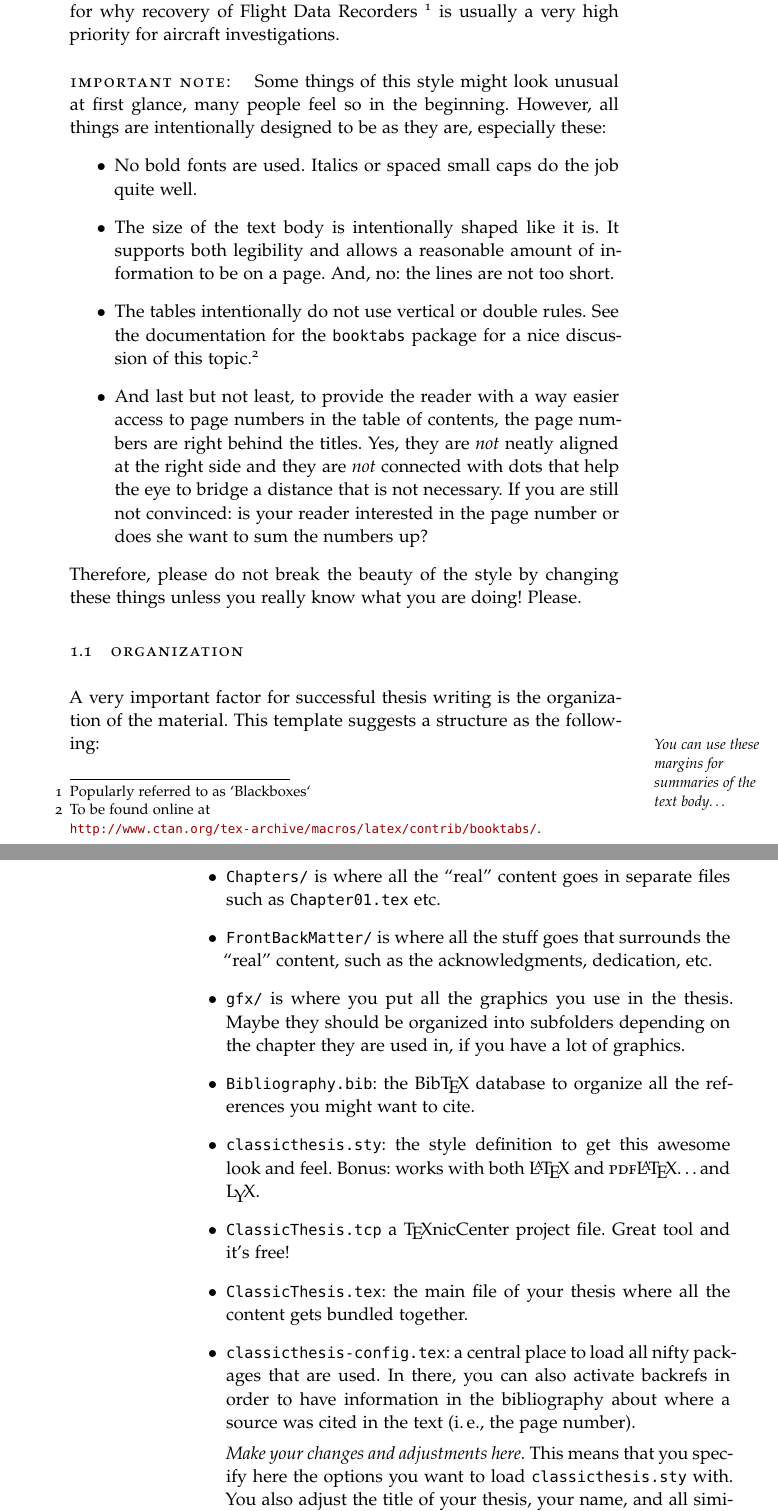
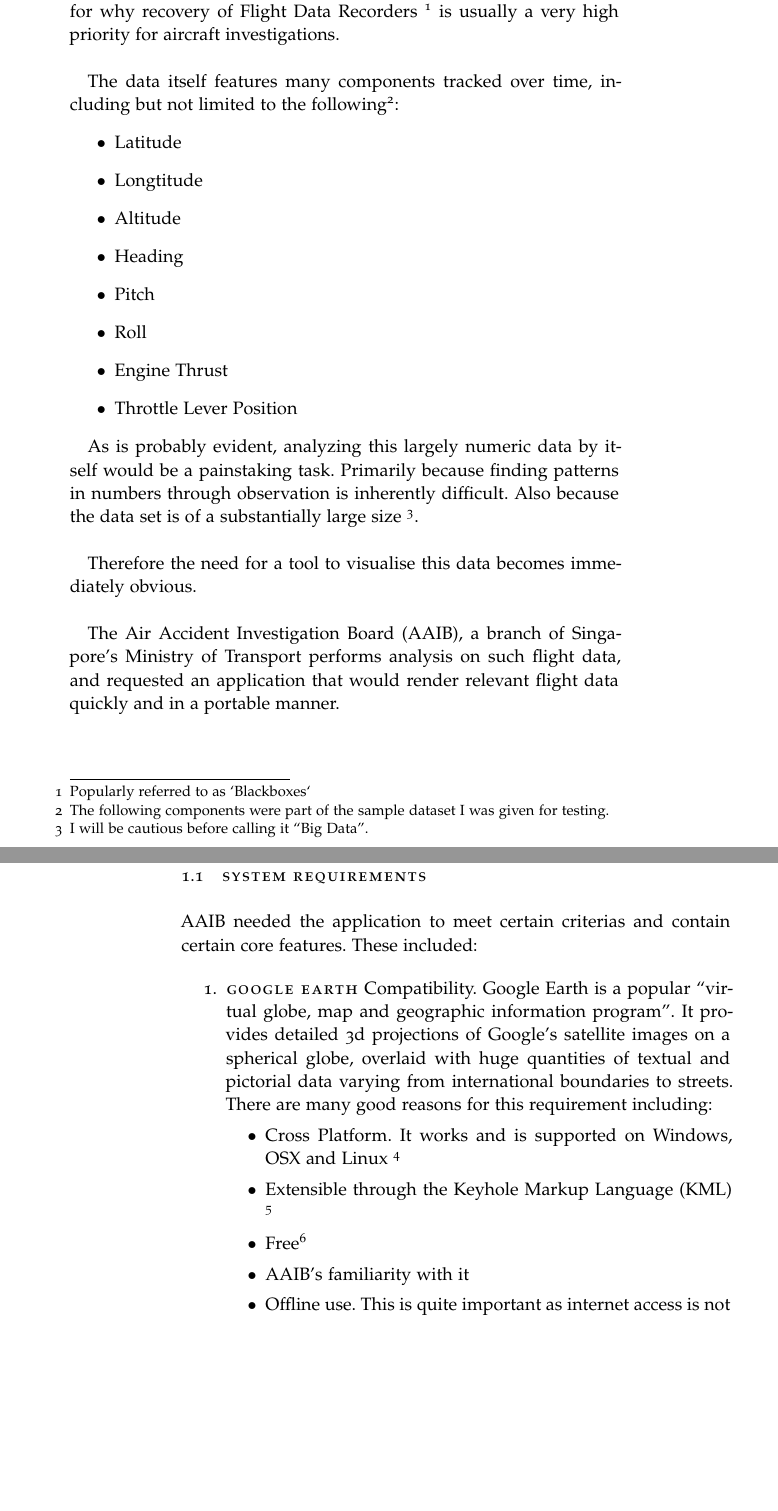
Before and after one commit to olenhad/fyp-report, a LaTeX thesis (main.tex, which reads Chapters/Chapter01.tex): two parts of pages 17 and 18 of 39, joined at a grey line, cut so that both start at the same text, the shorter picture padded with empty space. The pictures show the PDF file main.pdf that the author committed with the source.

Commit message:
intro WIp

```diff
--- a/Chapters/Chapter01.tex
+++ b/Chapters/Chapter01.tex
@@ -21,18 +21,22 @@ The data itself features many components tracked over time, including but not li
 \item Throttle Lever Position
 \end{itemize}
 
-As is probably evident, analyzing this largely numeric data by itself would be a painstaking task. Primarily because finding patterns in numbers through observation is inherently difficult. Also because the data set is of a substantially large size \footnote{I will be cautious before calling it `Big Data`. }. \\
+As is probably evident, analyzing this largely numeric data by itself would be a painstaking task. Primarily because finding patterns in numbers through observation is inherently difficult. Also because the data set is of a substantially large size \footnote{I will be cautious before calling it ``Big Data''. }. \\
 
 Therefore the need for a tool to visualise this data becomes immediately obvious. \\
 
+The Air Accident Investigation Board (AAIB), a branch of Singapore's Ministry of Transport performs analysis on such flight data, and requested an application that would render relevant flight data quickly and in a portable manner. \\
 
+\section{System Requirements}
 
-\paragraph{Important Note:} Some things of this style might look unusual at first glance, many people feel so in the beginning. However, all things are intentionally designed to be as they are, especially these:
-\begin{itemize}
-\item No bold fonts are used. Italics or spaced small caps do the job quite well.
-\item The size of the text body is intentionally shaped like it is. It supports both legibility and allows a reasonable amount of information to be on a page. And, no: the lines are not too short.
-\item The tables intentionally do not use vertical or double rules. See the documentation for the \texttt{booktabs} package for a nice discussion of this topic.\footnote{To be found online at \\ \url{http://www.ctan.org/tex-archive/macros/latex/contrib/booktabs/}.}
-\item And last but not least, to provide the reader with a way easier access to page numbers in the table of contents, the page numbers are right behind the titles. Yes, they are \emph{not} neatly aligned at the right side and they are \emph{not} connected with dots that help the eye to bridge a distance that is not necessary. If you are still not convinced: is your reader interested in the page number or does she want to sum the numbers up?
-\end{itemize}
+AAIB needed the application to meet certain criterias and contain certain core features. These included:
 
-\noindent Therefore, please do not break the beauty of the style by changing these things unless you really know what you are doing! Please.
+\begin{enumerate}
+  \item \spacedlowsmallcaps{Google Earth} Compatibility. Google Earth is a popular ``virtual globe, map and geographic information program''. It provides detailed 3d projections of Google's satellite images on a spherical globe, overlaid with huge quantities of textual and pictorial data varying from international boundaries to streets. There are many good reasons for this requirement including:
+    \begin{itemize}
+      \item Cross Platform. It works and is supported on Windows, OSX and Linux \footnote{Atleast the desktop version is supported on all three major Operating Systems.}
+      \item Extensible through the Keyhole Markup Language (KML) \footnote{A lot more on this later}
+      \item Free\footnote{As in beer, not speech}
+      \item AAIB's familiarity with it
+      \item Offline use. This is quite important as internet access is not guranteed on accident sites
+    \end{itemize}
@@ -42,24 +48,4 @@ Therefore the need for a tool to visualise this data becomes immediately obvious
-\section{Organization}
-A very important factor for successful thesis writing is the organization of the material. This template suggests a structure as the following:
-\begin{itemize}
-\marginpar{You can use these margins for summaries of the text body\dots}
-\item\texttt{Chapters/} is where all the ``real'' content goes in separate files such as \texttt{Chapter01.tex} etc.
-\item\texttt{FrontBackMatter/} is where all the stuff goes that surrounds the ``real'' content, such as the acknowledgments, dedication, etc.
-\item\texttt{gfx/} is where you put all the graphics you use in the thesis. Maybe they should be organized into subfolders depending on the chapter they are used in, if you have a lot of graphics.
-\item\texttt{Bibliography.bib}: the Bib\TeX\ database to organize all the references you might want to cite.
-\item\texttt{classicthesis.sty}: the style definition to get this awesome look and feel. Bonus: works with both \LaTeX\ and \textsc{pdf}\LaTeX\dots and \mLyX.
-\item\texttt{ClassicThesis.tcp} a \TeX nicCenter project file. Great tool and it's free!
-\item\texttt{ClassicThesis.tex}: the main file of your thesis where all the content gets bundled together.
-\item\texttt{classicthesis-config.tex}: a central place to load all nifty packages that are used. In there, you can also activate backrefs in order to have information in the bibliography about where a source was cited in the text (\ie, the page number).
-
-\emph{Make your changes and adjustments here.} This means that you specify here the options you want to load \texttt{classicthesis.sty} with. You also adjust the title of your thesis, your name, and all similar information here. Refer to \autoref{sec:custom} for more information.
-
-This had to change as of version 3.0 in order to enable an easy transition from the ``basic'' style to \mLyX.
-\end{itemize}
-
-\noindent In total, this should get you started in no time.
-
-%----------------------------------------------------------------------------------------
+\end{enumerate}
 
 \section{Style Options}\label{sec:options}
 
```
Also changed, not shown: main.pdf, Chapters/Chapter01.tex (6 more changed lines).
